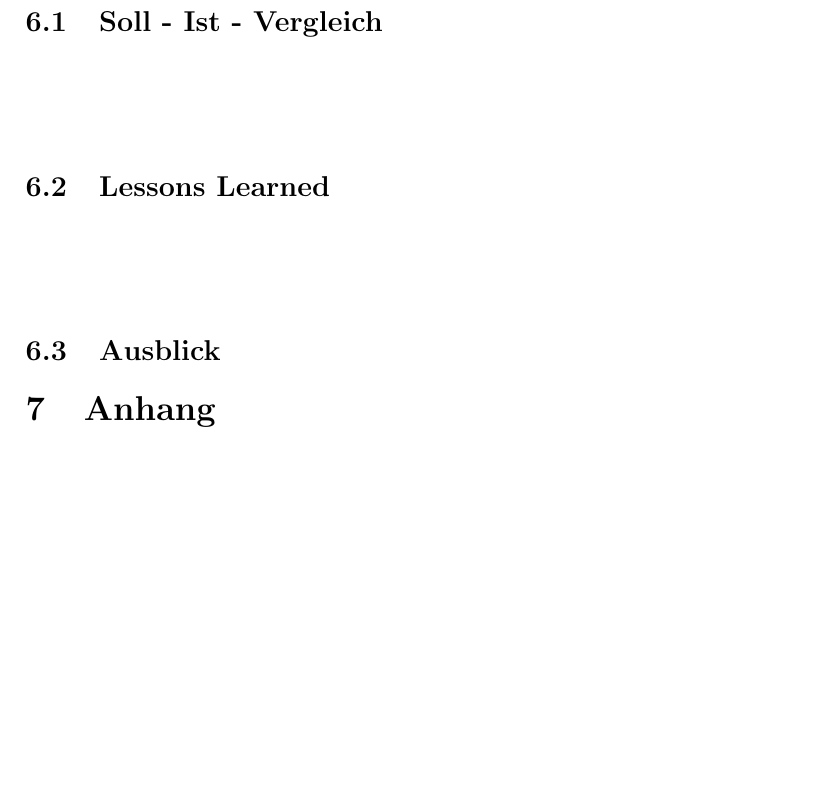
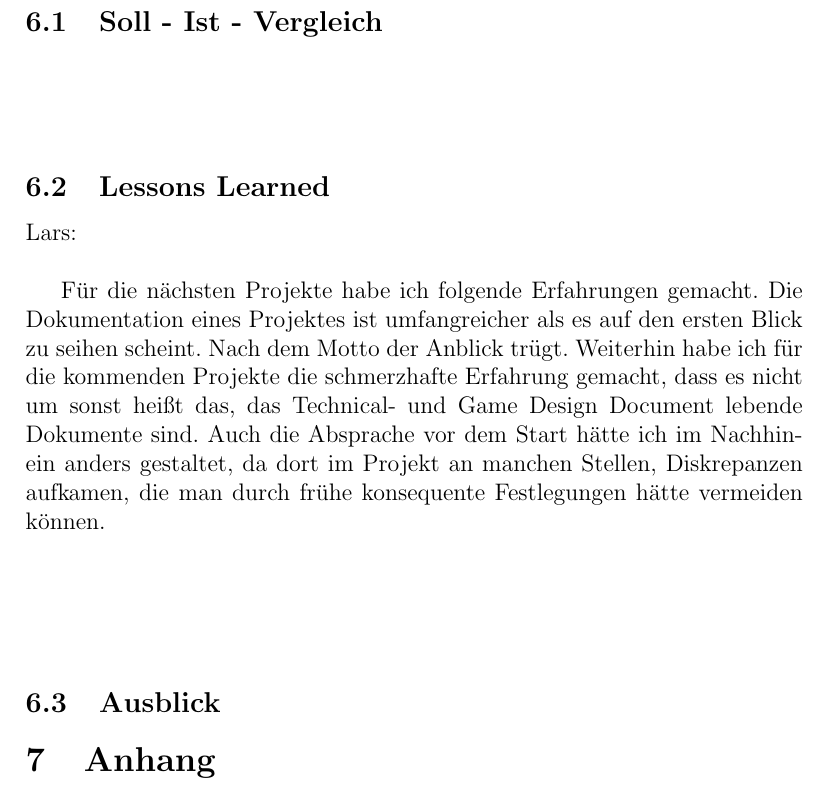
Before and after one commit to Djimon/Veil-of-Death, a LaTeX document (Docu/ProjectDocu_VeilodDeath.tex): part of page 33 of 40, cut so that both start at the same text, the shorter picture padded with empty space. Compiled offline with pdfLaTeX.

Commit message:
extended even more docu

```diff
--- a/Docu/ProjectDocu_VeilodDeath.tex
+++ b/Docu/ProjectDocu_VeilodDeath.tex
@@ -584,6 +584,13 @@ Polishing: Alle\newline
 \vspace{2cm}
 \subsection{Lessons Learned}
 
+Lars:\newline
+
+Für die nächsten Projekte habe ich folgende Erfahrungen gemacht. Die Dokumentation eines Projektes ist umfangreicher als es auf den ersten Blick zu
+seihen scheint. Nach dem Motto der Anblick trügt. Weiterhin habe ich für die kommenden Projekte die schmerzhafte Erfahrung gemacht, dass es nicht um
+sonst heißt das, das Technical- und Game Design Document lebende Dokumente sind. Auch die Absprache vor dem Start hätte ich im Nachhinein anders
+gestaltet, da dort im Projekt an manchen Stellen, Diskrepanzen aufkamen, die man durch frühe konsequente Festlegungen hätte vermeiden können.
+
 \vspace{2cm}
 \subsection{Ausblick}
 
```
Also changed, not shown: Docu/GameDesignDoc_VoD.pdf, 2 other files.
